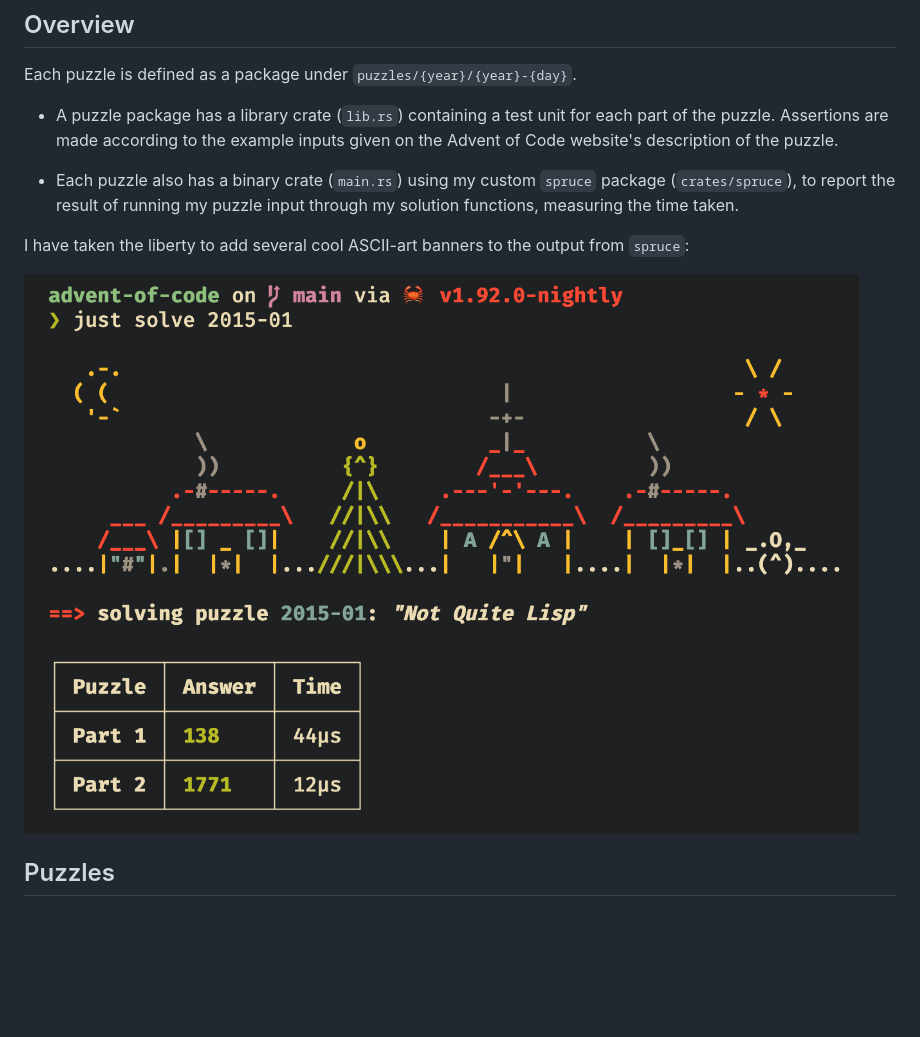
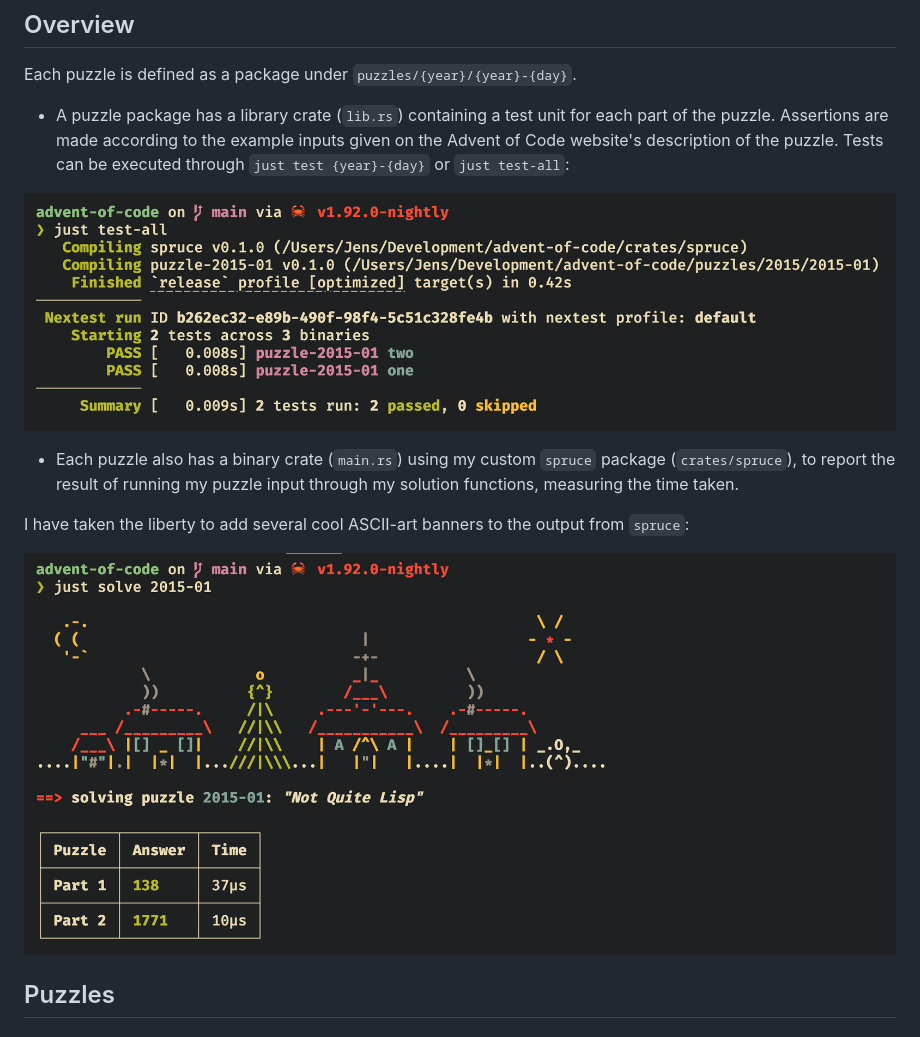
Before and after one commit to jensmeindertsma/advent-of-code, a Markdown page: README.md, the part around the change. Drawn GitHub-style; pictures changed too: assets/solve-output.png (added), assets/spruce-output.png (deleted), assets/test-output.png (added); blank space fills up the shorter version.

Commit message:
Add test output image to README (#7)

```diff
--- a/README.md
+++ b/README.md
@@ -10,13 +10,15 @@ This repository contains my solutions to the yearly [Advent of Code](https://adv
 
 Each puzzle is defined as a package under `puzzles/{year}/{year}-{day}`.
 
-- A puzzle package has a library crate (`lib.rs`) containing a test unit for each part of the puzzle. Assertions are made according to the example inputs given on the Advent of Code website's description of the puzzle.
+- A puzzle package has a library crate (`lib.rs`) containing a test unit for each part of the puzzle. Assertions are made according to the example inputs given on the Advent of Code website's description of the puzzle. Tests can be executed through `just test {year}-{day}` or `just test-all`:
+
+![](./assets/test-output.png)
 
 - Each puzzle also has a binary crate (`main.rs`) using my custom `spruce` package (`crates/spruce`), to report the result of running my puzzle input through my solution functions, measuring the time taken.
 
 I have taken the liberty to add several cool ASCII-art banners to the output from `spruce`:
 
-![](./assets/spruce-output.png)
+![](./assets/solve-output.png)
 
 ## Puzzles
 
```
